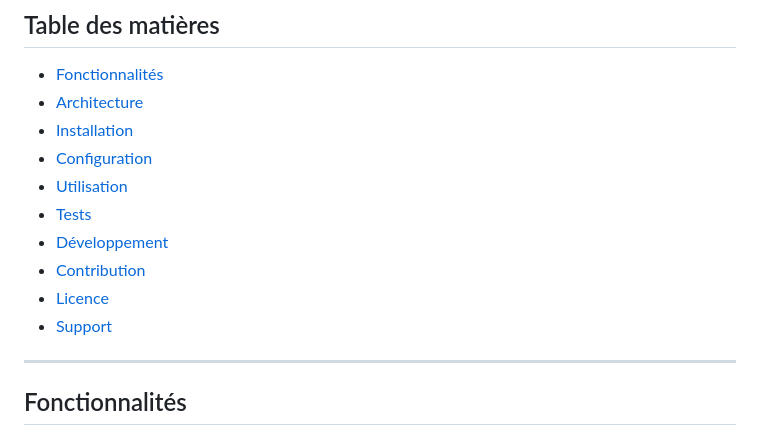
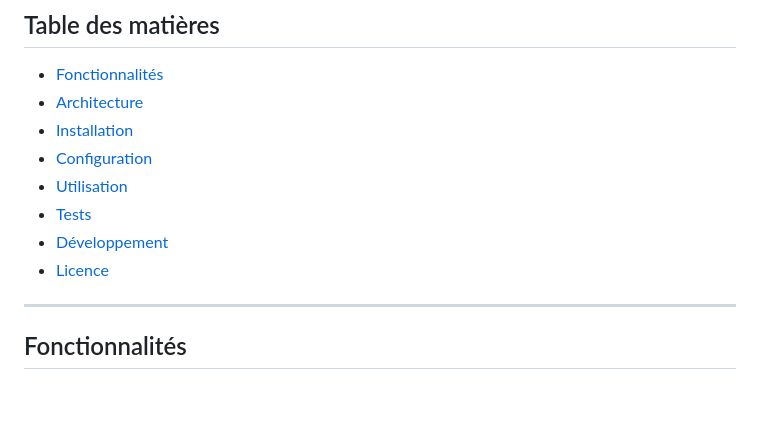
Before and after one commit to loicgoi/Prediction_Production_EnR, a Markdown page: README.md, the part around the change. Drawn GitHub-style; blank space fills up the shorter version.

Commit message:
màj README.md

```diff
--- a/README.md
+++ b/README.md
@@ -14,9 +14,7 @@
 - [Utilisation](#-utilisation)
 - [Tests](#-tests)
 - [Développement](#-développement)
-- [Contribution](#-contribution)
 - [Licence](#-licence)
-- [Support](#-support)
 
 ---
 
```
